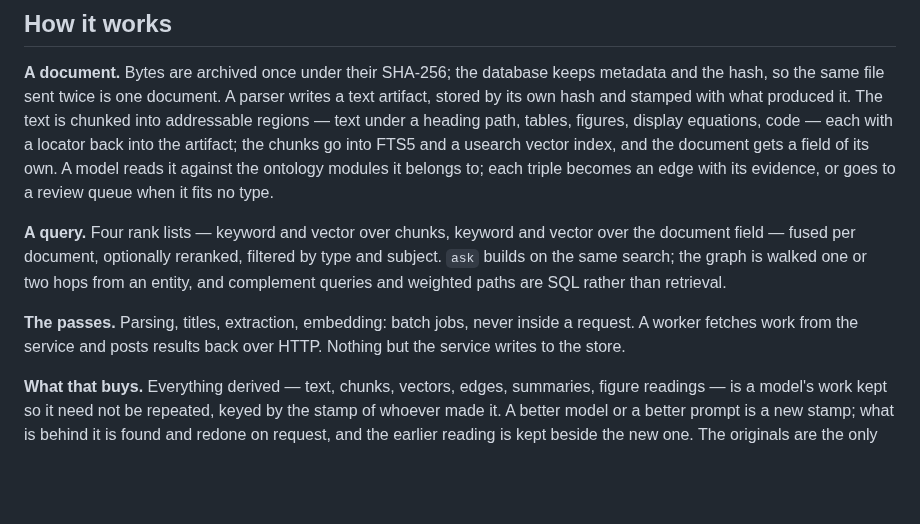
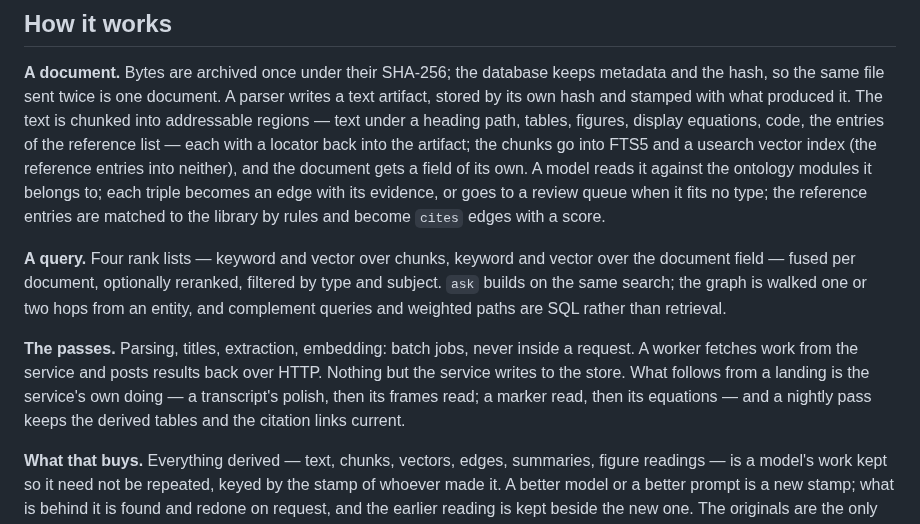
Before and after one commit to lodsb/prax, a Markdown page: README.md, the part around one of its changes. GitHub-like rendering; blank space fills up the shorter version.

```diff
--- a/README.md
+++ b/README.md
@@ -187,11 +203,13 @@ database keeps metadata and the hash, so the same file sent twice is one
 document. A parser writes a text artifact, stored by its own hash and
 stamped with what produced it. The text is chunked into addressable
 regions — text under a heading path, tables, figures, display equations,
-code — each with a
-locator back into the artifact; the chunks go into FTS5 and a usearch
-vector index, and the document gets a field of its own. A model reads it
-against the ontology modules it belongs to; each triple becomes an edge
-with its evidence, or goes to a review queue when it fits no type.
+code, the entries of the reference list — each with a locator back into
+the artifact; the chunks go into FTS5 and a usearch vector index (the
+reference entries into neither), and the document gets a field of its
+own. A model reads it against the ontology modules it belongs to; each
+triple becomes an edge with its evidence, or goes to a review queue when
+it fits no type; the reference entries are matched to the library by
+rules and become `cites` edges with a score.
 
 **A query.** Four rank lists — keyword and vector over chunks, keyword
 and vector over the document field — fused per document, optionally
@@ -202,6 +220,9 @@ queries and weighted paths are SQL rather than retrieval.
 **The passes.** Parsing, titles, extraction, embedding: batch jobs,
 never inside a request. A worker fetches work from the service and posts
 results back over HTTP. Nothing but the service writes to the store.
+What follows from a landing is the service's own doing — a transcript's
+polish, then its frames read; a marker read, then its equations — and a
+nightly pass keeps the derived tables and the citation links current.
 
 **What that buys.** Everything derived — text, chunks, vectors, edges,
 summaries, figure readings — is a model's work kept so it need not be
```
Also changed, not shown: other parts of README.md (+32 -16 lines), docs/architecture.md (+13 -4 lines), docs/integrating.md (+2 -2 lines), docs/images/citations.png (added), docs/images/figure-strip.png (added), 2 other files.
